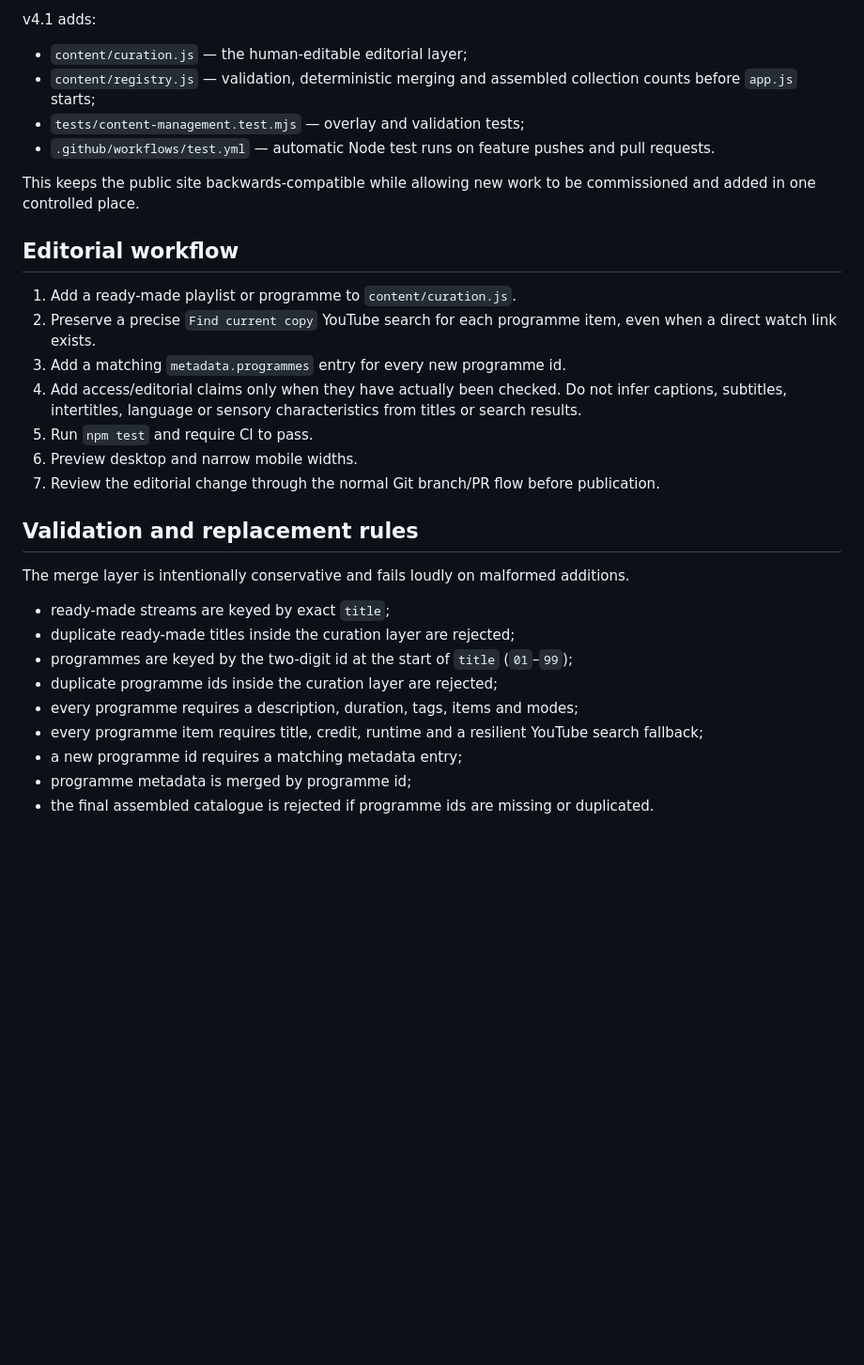
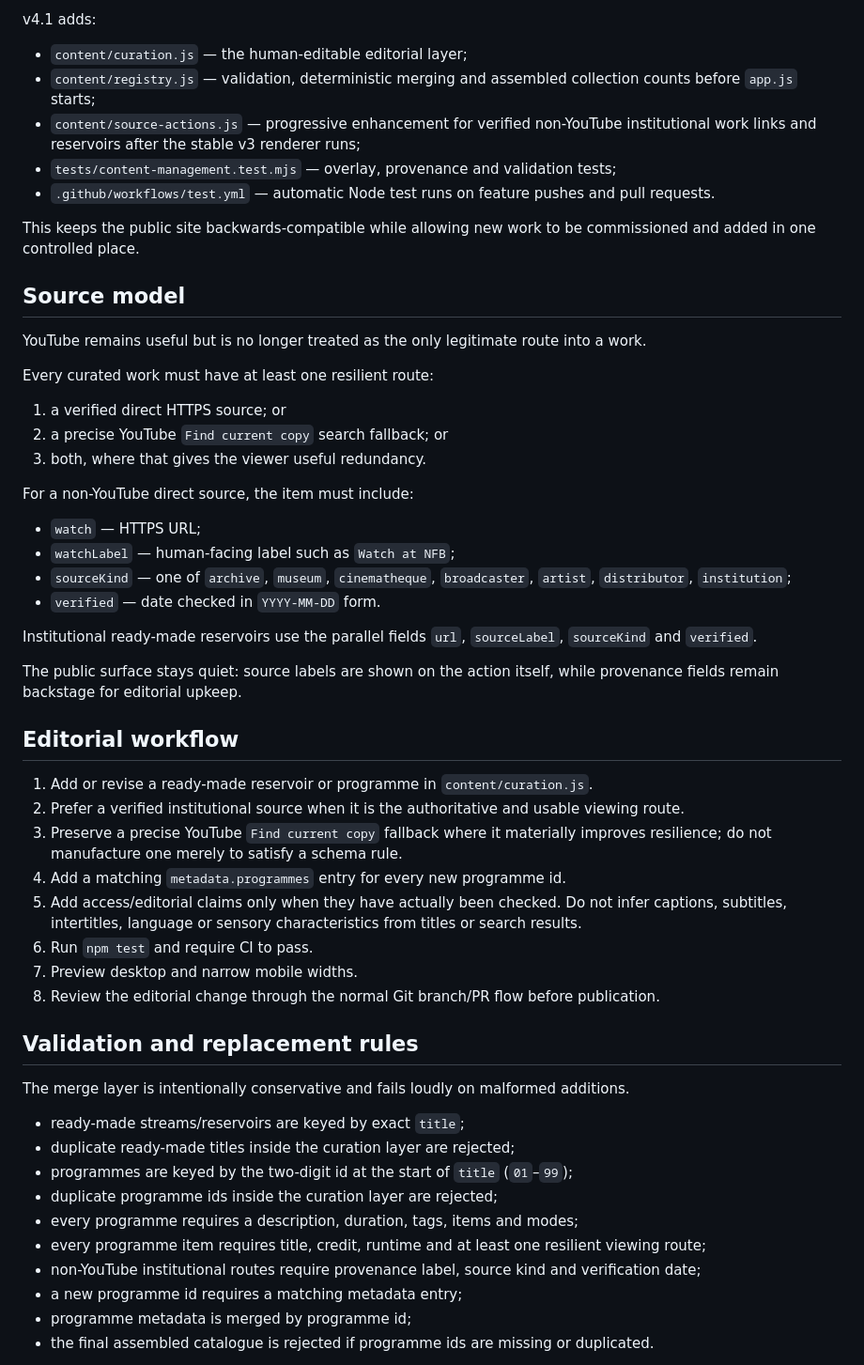
Before and after one commit to MusicOfScience/visual-brain-food, a Markdown page: docs/v4.1-content-management.md, the part around the change. Shown at 94% size. Drawn GitHub-style; blank space fills up the shorter version.

Commit message:
Document v4.1 source and provenance model

```diff
--- a/docs/v4.1-content-management.md
+++ b/docs/v4.1-content-management.md
@@ -18,31 +18,55 @@ v4.1 adds:
 
 - `content/curation.js` — the human-editable editorial layer;
 - `content/registry.js` — validation, deterministic merging and assembled collection counts before `app.js` starts;
-- `tests/content-management.test.mjs` — overlay and validation tests;
+- `content/source-actions.js` — progressive enhancement for verified non-YouTube institutional work links and reservoirs after the stable v3 renderer runs;
+- `tests/content-management.test.mjs` — overlay, provenance and validation tests;
 - `.github/workflows/test.yml` — automatic Node test runs on feature pushes and pull requests.
 
 This keeps the public site backwards-compatible while allowing new work to be commissioned and added in one controlled place.
 
+## Source model
+
+YouTube remains useful but is no longer treated as the only legitimate route into a work.
+
+Every curated work must have at least one resilient route:
+
+1. a verified direct HTTPS source; or
+2. a precise YouTube `Find current copy` search fallback; or
+3. both, where that gives the viewer useful redundancy.
+
+For a non-YouTube direct source, the item must include:
+
+- `watch` — HTTPS URL;
+- `watchLabel` — human-facing label such as `Watch at NFB`;
+- `sourceKind` — one of `archive`, `museum`, `cinematheque`, `broadcaster`, `artist`, `distributor`, `institution`;
+- `verified` — date checked in `YYYY-MM-DD` form.
+
+Institutional ready-made reservoirs use the parallel fields `url`, `sourceLabel`, `sourceKind` and `verified`.
+
+The public surface stays quiet: source labels are shown on the action itself, while provenance fields remain backstage for editorial upkeep.
+
 ## Editorial workflow
 
-1. Add a ready-made playlist or programme to `content/curation.js`.
-2. Preserve a precise `Find current copy` YouTube search for each programme item, even when a direct watch link exists.
-3. Add a matching `metadata.programmes` entry for every new programme id.
-4. Add access/editorial claims only when they have actually been checked. Do not infer captions, subtitles, intertitles, language or sensory characteristics from titles or search results.
-5. Run `npm test` and require CI to pass.
-6. Preview desktop and narrow mobile widths.
-7. Review the editorial change through the normal Git branch/PR flow before publication.
+1. Add or revise a ready-made reservoir or programme in `content/curation.js`.
+2. Prefer a verified institutional source when it is the authoritative and usable viewing route.
+3. Preserve a precise YouTube `Find current copy` fallback where it materially improves resilience; do not manufacture one merely to satisfy a schema rule.
+4. Add a matching `metadata.programmes` entry for every new programme id.
+5. Add access/editorial claims only when they have actually been checked. Do not infer captions, subtitles, intertitles, language or sensory characteristics from titles or search results.
+6. Run `npm test` and require CI to pass.
+7. Preview desktop and narrow mobile widths.
+8. Review the editorial change through the normal Git branch/PR flow before publication.
 
 ## Validation and replacement rules
 
 The merge layer is intentionally conservative and fails loudly on malformed additions.
 
-- ready-made streams are keyed by exact `title`;
+- ready-made streams/reservoirs are keyed by exact `title`;
 - duplicate ready-made titles inside the curation layer are rejected;
 - programmes are keyed by the two-digit id at the start of `title` (`01`–`99`);
 - duplicate programme ids inside the curation layer are rejected;
 - every programme requires a description, duration, tags, items and modes;
-- every programme item requires title, credit, runtime and a resilient YouTube search fallback;
+- every programme item requires title, credit, runtime and at least one resilient viewing route;
+- non-YouTube institutional routes require provenance label, source kind and verification date;
 - a new programme id requires a matching metadata entry;
 - programme metadata is merged by programme id;
 - the final assembled catalogue is rejected if programme ids are missing or duplicated.
```
